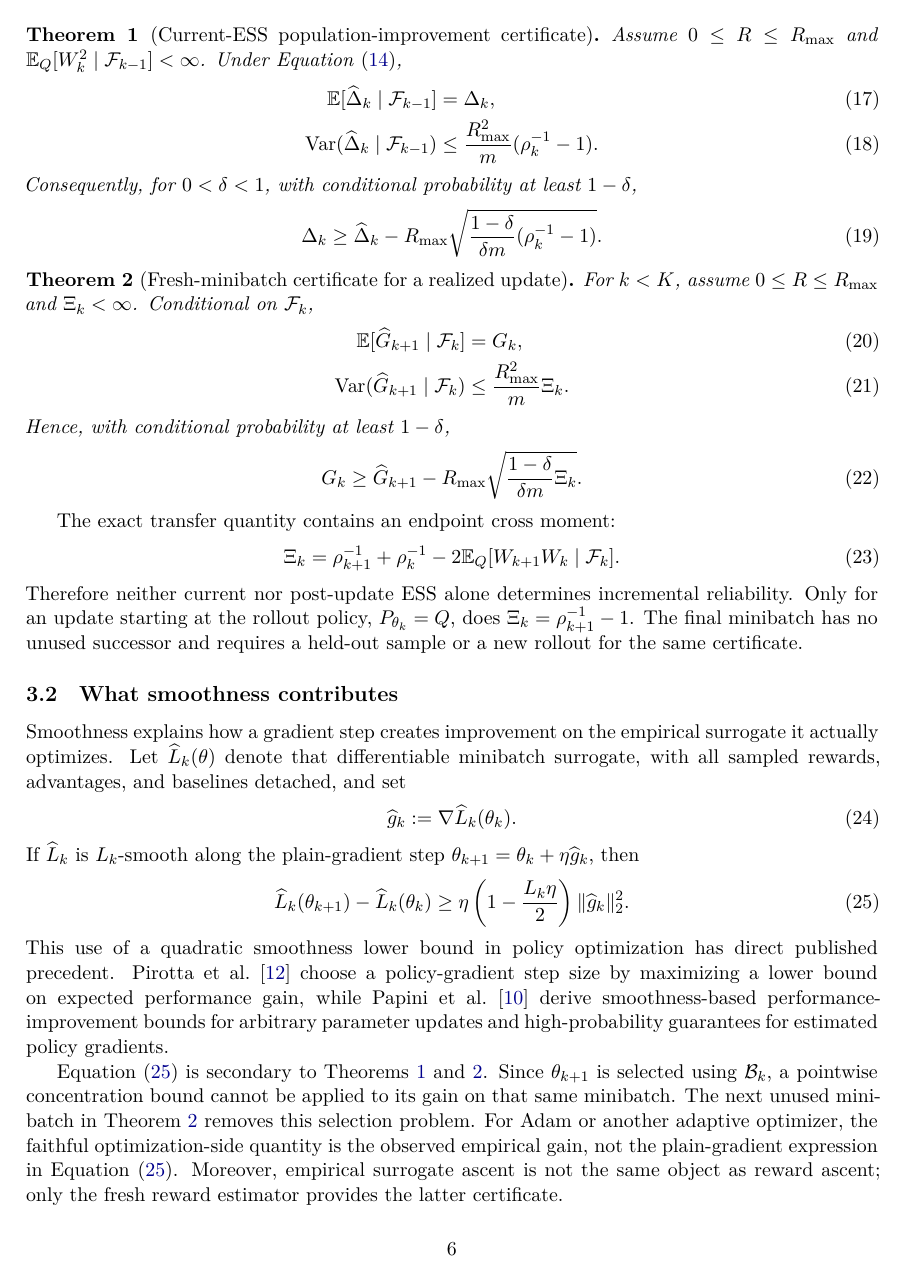
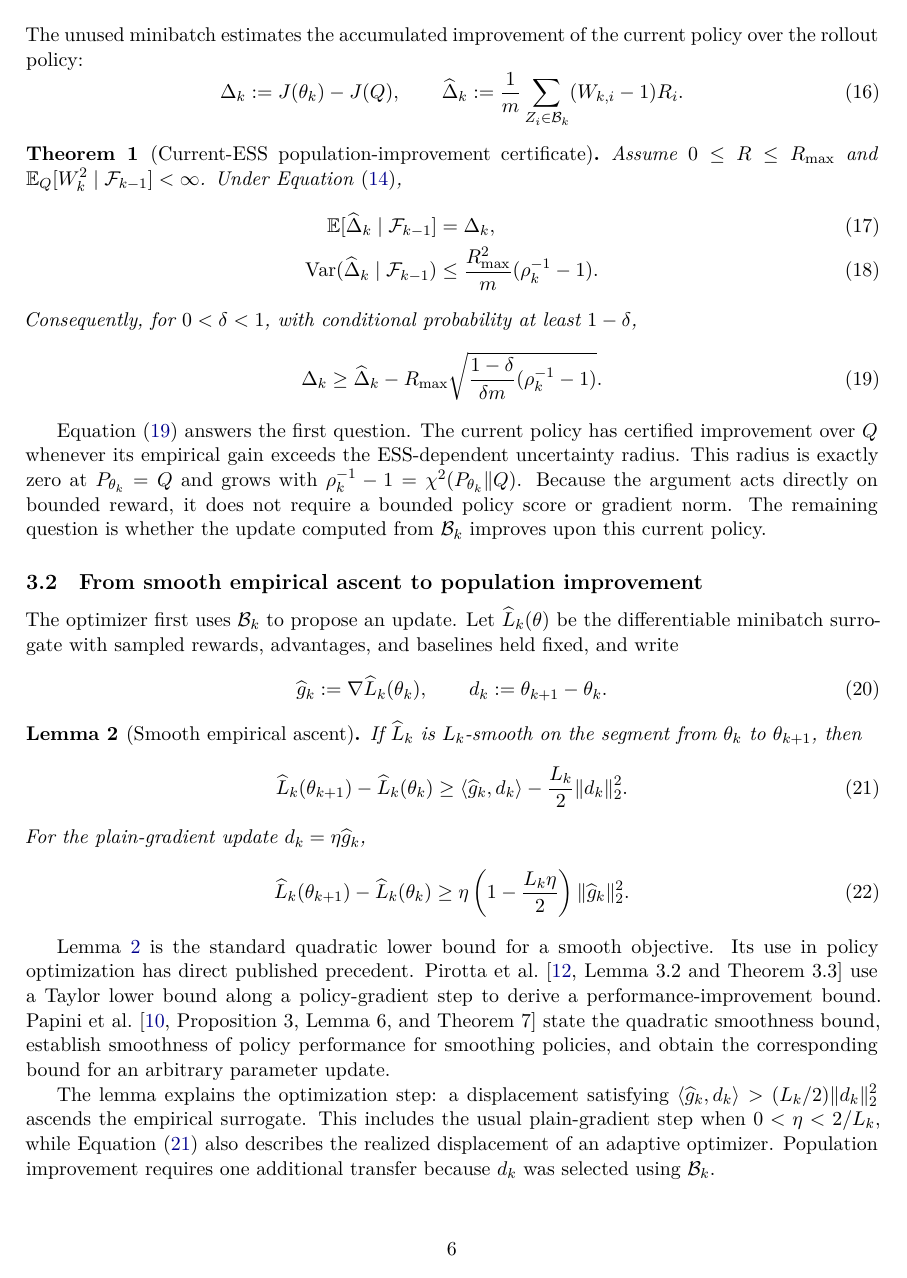
Before and after one commit to CrawlingKiming/Rethinking_Clips, a LaTeX paper (main.tex): page 6 of 26. Compiled offline with XeLaTeX.

Commit message:
Integrate smoothness into population improvement theory

```diff
--- a/main.tex
+++ b/main.tex
@@ -18,6 +18,7 @@
 }
 
 \newtheorem{theorem}{Theorem}
+\newtheorem{lemma}[theorem]{Lemma}
 \newtheorem{proposition}[theorem]{Proposition}
 \newtheorem{corollary}[theorem]{Corollary}
 \theoremstyle{remark}
@@ -383,3 +383,61 @@ $1-\delta$,
 \end{equation}
 \end{theorem}
 
+Equation~\eqref{eq:current-ess-certificate} answers the first question.  The
+current policy has certified improvement over $Q$ whenever its empirical gain
+exceeds the ESS-dependent uncertainty radius.  This radius is exactly zero at
+$P_{\theta_k}=Q$ and grows with
+$\rho_k^{-1}-1=\chi^2(P_{\theta_k}\|Q)$.  Because the argument acts directly on
+bounded reward, it does not require a bounded policy score or gradient norm.
+The remaining question is whether the update computed from $\mathcal B_k$
+improves upon this current policy.
+
+\subsection{From smooth empirical ascent to population improvement}
+\label{sec:mse-improvement}
+
+The optimizer first uses $\mathcal B_k$ to propose an update.  Let
+$\widehat L_k(\theta)$ be the differentiable minibatch surrogate with sampled
+rewards, advantages, and baselines held fixed, and write
+\begin{equation}
+  \widehat g_k:=\nabla\widehat L_k(\theta_k),
+  \qquad d_k:=\theta_{k+1}-\theta_k.
+  \label{eq:minibatch-objective}
+\end{equation}
+
+\begin{lemma}[Smooth empirical ascent]
+\label{lem:smooth-empirical-ascent}
+If $\widehat L_k$ is $L_k$-smooth on the segment from $\theta_k$ to
+$\theta_{k+1}$, then
+\begin{equation}
+  \widehat L_k(\theta_{k+1})-\widehat L_k(\theta_k)
+  \ge
+  \langle\widehat g_k,d_k\rangle
+  -\frac{L_k}{2}\|d_k\|_2^2.
+  \label{eq:general-smoothness-gain}
+\end{equation}
+For the plain-gradient update $d_k=\eta\widehat g_k$,
+\begin{equation}
+  \widehat L_k(\theta_{k+1})-\widehat L_k(\theta_k)
+  \ge
+  \eta\left(1-\frac{L_k\eta}{2}\right)
+  \|\widehat g_k\|_2^2.
+  \label{eq:empirical-smoothness-gain}
+\end{equation}
+\end{lemma}
+
+Lemma~\ref{lem:smooth-empirical-ascent} is the standard quadratic lower bound
+for a smooth objective.  Its use in policy optimization has direct published
+precedent.  \citet[Lemma~3.2 and Theorem~3.3]{pirotta2013adaptive} use a Taylor
+lower bound along a policy-gradient step to derive a performance-improvement
+bound.  \citet[Proposition~3, Lemma~6, and
+Theorem~7]{papini2022smoothing} state the quadratic smoothness bound, establish
+smoothness of policy performance for smoothing policies, and obtain the
+corresponding bound for an arbitrary parameter update.
+
+The lemma explains the optimization step: a displacement satisfying
+$\langle\widehat g_k,d_k\rangle>(L_k/2)\|d_k\|_2^2$ ascends the empirical
+surrogate.  This includes the usual plain-gradient step when
+$0<\eta<2/L_k$, while Equation~\eqref{eq:general-smoothness-gain} also describes
+the realized displacement of an adaptive optimizer.  Population improvement
+requires one additional transfer because $d_k$ was selected using
+$\mathcal B_k$.
@@ -414,42 +498,6 @@ reliability.  Only for an update starting at the rollout policy,
 $P_{\theta_k}=Q$, does
 $\Xi_k=\rho_{k+1}^{-1}-1$.  The final minibatch has no unused successor and
 requires a held-out sample or a new rollout for the same certificate.
-
-\subsection{What smoothness contributes}
-
-Smoothness explains how a gradient step creates improvement on the empirical
-surrogate it actually optimizes.  Let $\widehat L_k(\theta)$ denote that
-differentiable minibatch surrogate, with all sampled rewards, advantages, and
-baselines detached, and set
-\begin{equation}
-  \widehat g_k:=\nabla\widehat L_k(\theta_k).
-  \label{eq:minibatch-objective}
-\end{equation}
-If $\widehat L_k$ is $L_k$-smooth along the plain-gradient step
-$\theta_{k+1}=\theta_k+\eta\widehat g_k$, then
-\begin{equation}
-  \widehat L_k(\theta_{k+1})-\widehat L_k(\theta_k)
-  \ge\eta\left(1-\frac{L_k\eta}{2}\right)
-  \|\widehat g_k\|_2^2.
-  \label{eq:empirical-smoothness-gain}
-\end{equation}
-This use of a quadratic smoothness lower bound in policy optimization has direct
-published precedent.  \citet{pirotta2013adaptive} choose a policy-gradient step
-size by maximizing a lower bound on expected performance gain, while
-\citet{papini2022smoothing} derive smoothness-based performance-improvement
-bounds for arbitrary parameter updates and high-probability guarantees for
-estimated policy gradients.
-
-Equation~\eqref{eq:empirical-smoothness-gain} is secondary to
-Theorems~\ref{thm:raw-mse} and~\ref{thm:mse-improvement}.  Since
-$\theta_{k+1}$ is selected using $\mathcal B_k$, a pointwise concentration bound
-cannot be applied to its gain on that same minibatch.  The next unused minibatch
-in Theorem~\ref{thm:mse-improvement} removes this selection problem.  For Adam
-or another adaptive optimizer, the faithful optimization-side quantity is the
-observed empirical gain, not the plain-gradient expression in
-Equation~\eqref{eq:empirical-smoothness-gain}.  Moreover, empirical surrogate
-ascent is not the same object as reward ascent; only the fresh reward estimator
-provides the latter certificate.
 
 \subsection{Three interventions with different mathematical objects}
 \label{sec:clipping}
```
Also changed, not shown: main.tex (143 more changed lines).
